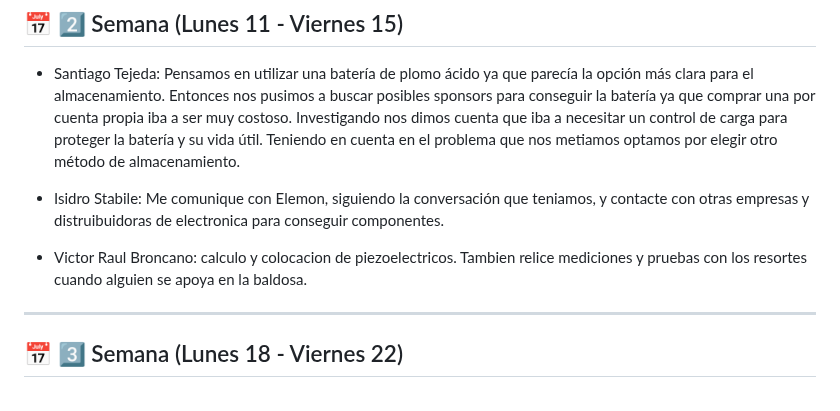
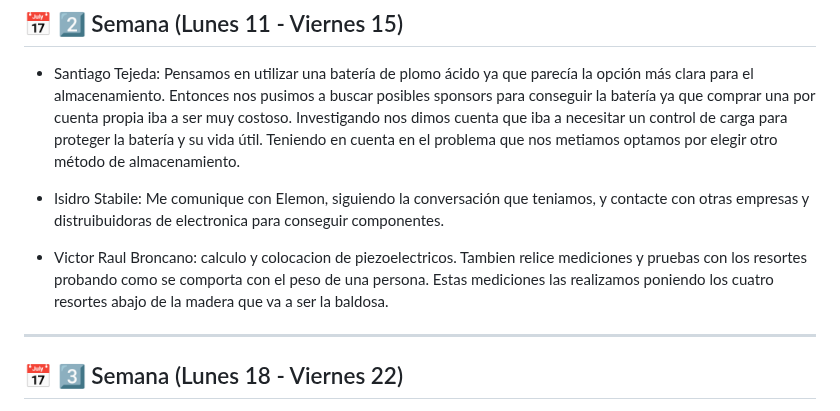
Before and after one commit to impatrq/Pleper, a Markdown page: Documentos Proyecto/Bitácora/Agosto.md, the part around the change. Drawn GitHub-style.

Commit message:
2da semana agosto

```diff
--- a/Documentos Proyecto/Bitácora/Agosto.md
+++ b/Documentos Proyecto/Bitácora/Agosto.md
@@ -18,7 +18,7 @@
 
 -  Isidro Stabile: Me comunique con Elemon, siguiendo la conversación que teniamos, y contacte con otras empresas y distruibuidoras de electronica para conseguir componentes.
 
--  Victor Raul Broncano: calculo y colocacion de piezoelectricos. Tambien relice mediciones y pruebas con los resortes cuando alguien se apoya en la baldosa.
+-  Victor Raul Broncano: calculo y colocacion de piezoelectricos. Tambien relice mediciones y pruebas con los resortes probando como se comporta con el peso de una persona. Estas mediciones las realizamos poniendo los cuatro resortes abajo de la madera que va a ser la baldosa.
 
 ---
 
```
